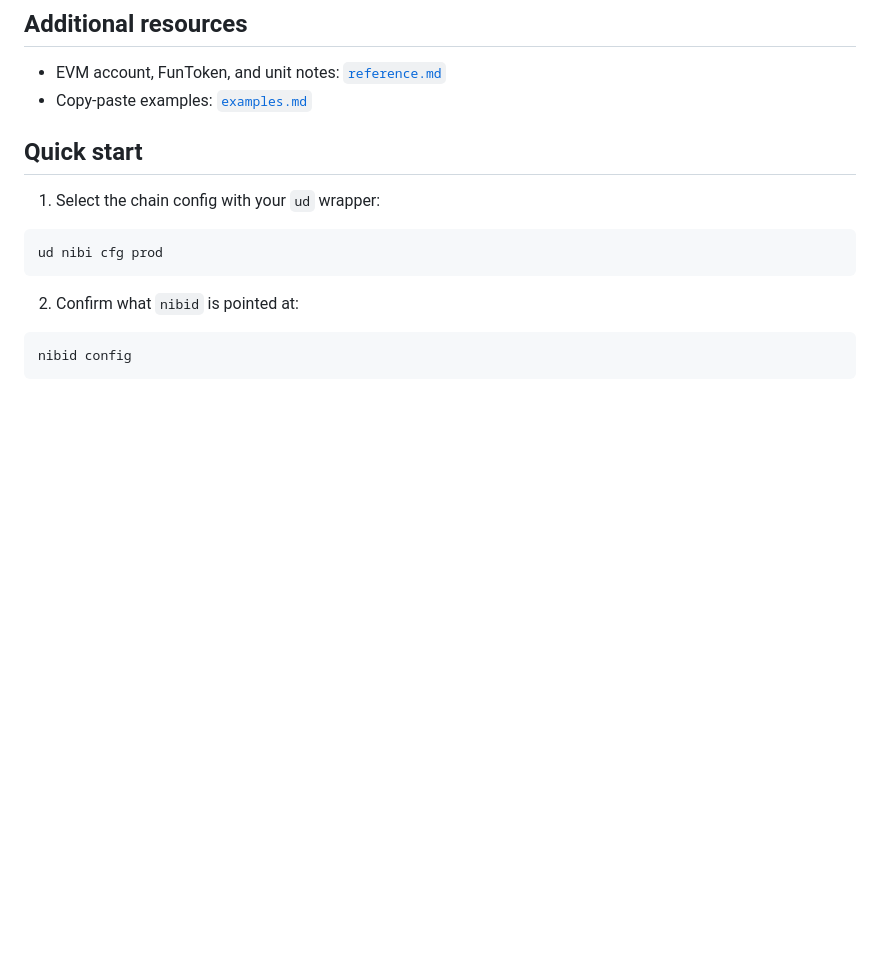
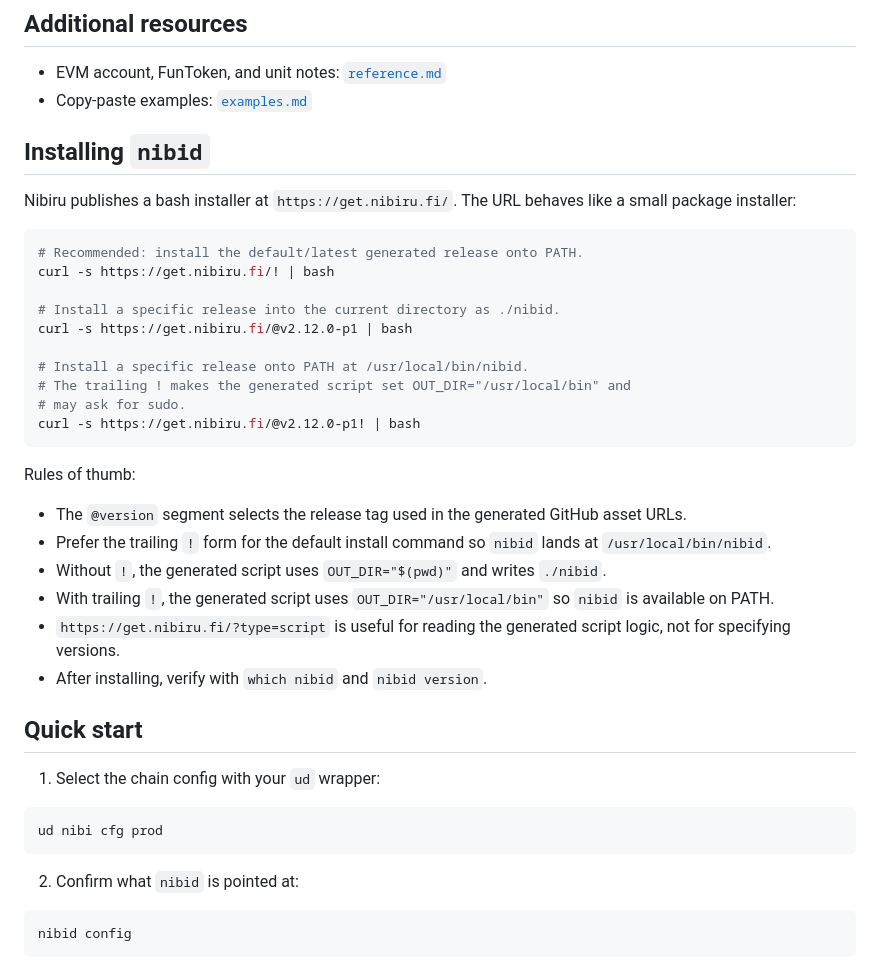
Before and after one commit to Unique-Divine/jiyuu, a Markdown page: ai-skills/nibiru-cli-nibid/SKILL.md, the part around the change. Rendered like a GitHub page; blank space fills up the shorter version.

Commit message:
ai-skills(nibiru-cli-nibid): Document get.nibiru.fi nibid installer URLs and behavior

````diff
--- a/ai-skills/nibiru-cli-nibid/SKILL.md
+++ b/ai-skills/nibiru-cli-nibid/SKILL.md
@@ -12,6 +12,38 @@ authoritative chain view or wants to submit a transaction with `nibid`.
 
 - EVM account, FunToken, and unit notes: [`reference.md`](./reference.md)
 - Copy-paste examples: [`examples.md`](./examples.md)
+
+## Installing `nibid`
+
+Nibiru publishes a bash installer at `https://get.nibiru.fi/`. The URL behaves
+like a small package installer:
+
+```bash
+# Recommended: install the default/latest generated release onto PATH.
+curl -s https://get.nibiru.fi/! | bash
+
+# Install a specific release into the current directory as ./nibid.
+curl -s https://get.nibiru.fi/@v2.12.0-p1 | bash
+
+# Install a specific release onto PATH at /usr/local/bin/nibid.
+# The trailing ! makes the generated script set OUT_DIR="/usr/local/bin" and
+# may ask for sudo.
+curl -s https://get.nibiru.fi/@v2.12.0-p1! | bash
+```
+
+Rules of thumb:
+
+- The `@version` segment selects the release tag used in the generated GitHub
+  asset URLs.
+- Prefer the trailing `!` form for the default install command so `nibid` lands
+  at `/usr/local/bin/nibid`.
+- Without `!`, the generated script uses `OUT_DIR="$(pwd)"` and writes
+  `./nibid`.
+- With trailing `!`, the generated script uses `OUT_DIR="/usr/local/bin"` so
+  `nibid` is available on PATH.
+- `https://get.nibiru.fi/?type=script` is useful for reading the generated
+  script logic, not for specifying versions.
+- After installing, verify with `which nibid` and `nibid version`.
 
 ## Quick start
 
````
